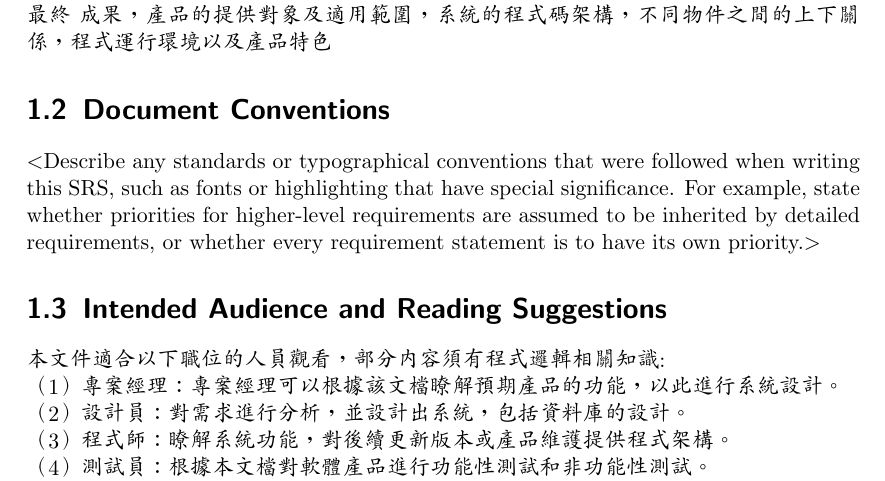
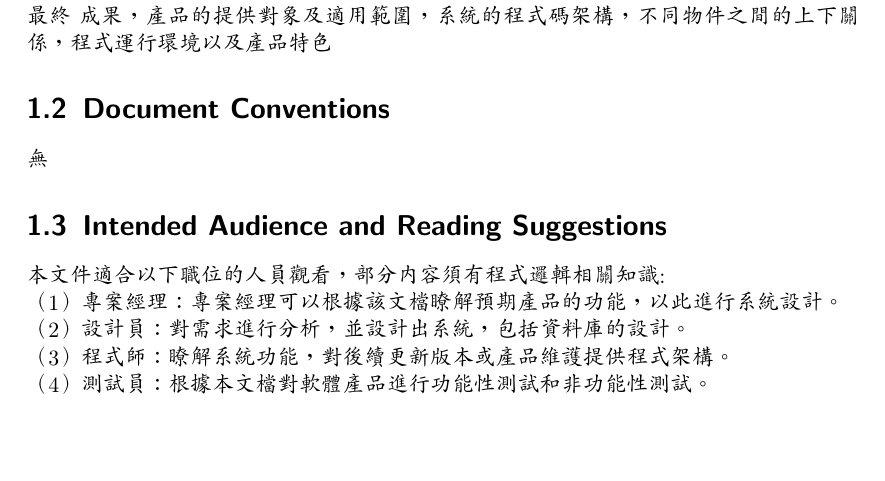
Before and after one commit to c794613852/YZU-OPS-Chat_Room, a LaTeX document (projectpdf/srs.tex): part of page 4 of 15 before the commit and part of page 4 of 14 after it, cut so that both start at the same text, the shorter picture padded with empty space. The pictures show the PDF file projectpdf/srs.pdf that the author committed with the source.

Commit message:
update pdf

```diff
--- a/projectpdf/srs.tex
+++ b/projectpdf/srs.tex
@@ -117,11 +117,7 @@
 成果，產品的提供對象及適用範圍，系統的程式碼架構，不同物件之間的上下關係，程式運行環境以及產品特色
 
 \section{Document Conventions}
-$<$Describe any standards or typographical conventions that were followed when
-writing this SRS, such as fonts or highlighting that have special significance.
-For example, state whether priorities  for higher-level requirements are assumed
-to be inherited by detailed requirements, or whether every requirement statement
-is to have its own priority.$>$
+無
 
 \section{Intended Audience and Reading Suggestions}
 本文件適合以下職位的人員觀看，部分內容須有程式邏輯相關知識: \\
```
Also changed, not shown: projectpdf/srs.pdf, 1 other file.
